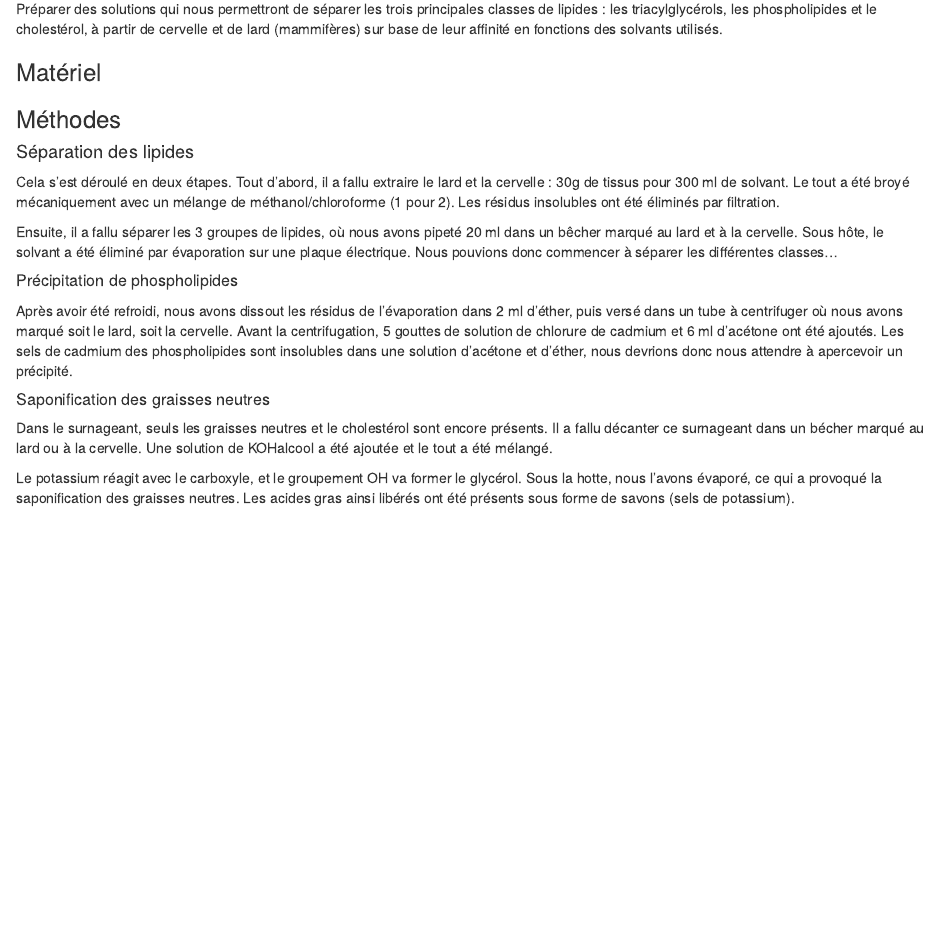
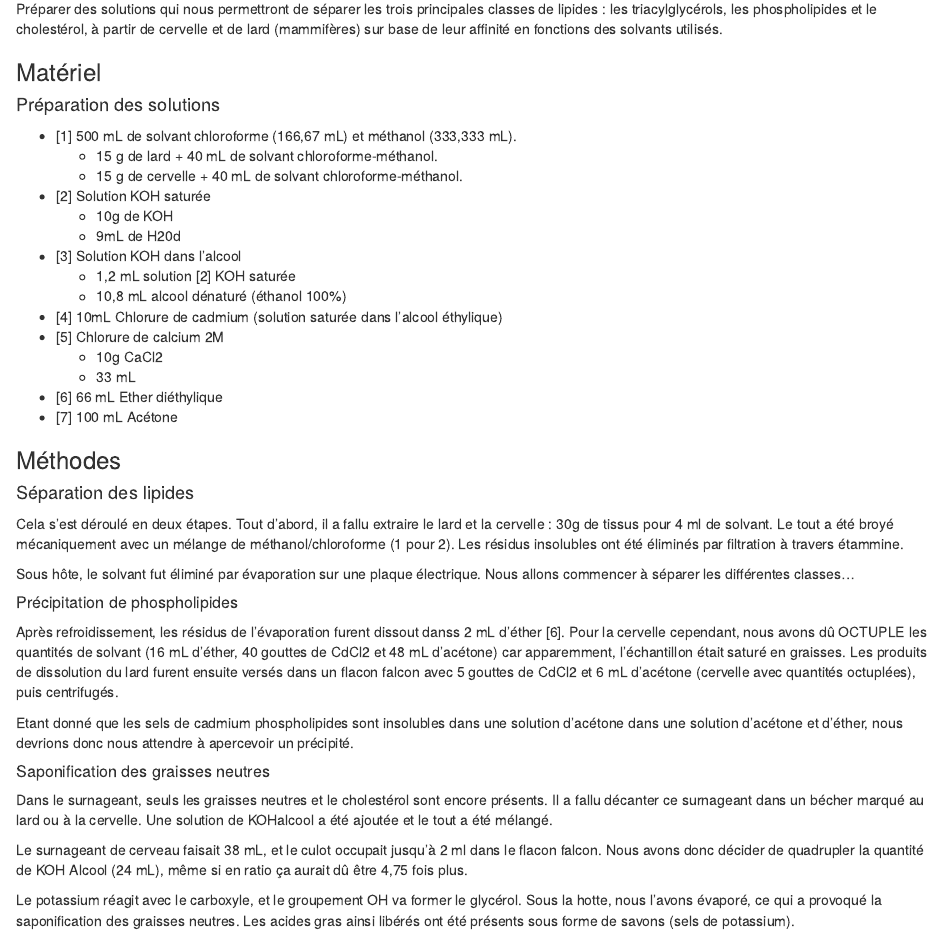
Before and after one commit to AstroTeamGG/TP-Bioch-BAB2-Q1, an R Markdown document (Rapports/TP-Biochimie-BAB2-Q1-Atelier4-Lipides.Rmd): the page in a window 1100 px wide, from 490 px down. The pictures show the output file Rapports/TP-Biochimie-BAB2-Q1-Atelier4-Lipides.html that the author committed with the source, opened offline.

Commit message:
Update TP Biochimie A4 *brouillon* flemme ~ Guillaume Gégo 21h00

```diff
--- a/Rapports/TP-Biochimie-BAB2-Q1-Atelier4-Lipides.Rmd
+++ b/Rapports/TP-Biochimie-BAB2-Q1-Atelier4-Lipides.Rmd
@@ -30,18 +30,39 @@
 
 ### Matériel
 
+#### Préparation des solutions
+* [1] 500 mL de solvant chloroforme (166,67 mL) et méthanol (333,333 mL).
+  + 15 g de lard + 40 mL de solvant chloroforme-méthanol.
+  + 15 g de cervelle + 40 mL de solvant chloroforme-méthanol.
+* [2] Solution KOH saturée
+  + 10g de KOH
+  + 9mL de H20d
+* [3] Solution KOH dans l'alcool
+  + 1,2 mL solution [2] KOH saturée
+  + 10,8 mL alcool dénaturé (éthanol 100%)
+* [4] 10mL Chlorure de cadmium (solution saturée dans l'alcool éthylique)
+* [5] Chlorure de calcium 2M
+  + 10g CaCl2
+  + 33 mL
+* [6] 66 mL Ether diéthylique
+* [7] 100 mL Acétone
+
 ### Méthodes
 
 #### Séparation des lipides
-Cela s’est déroulé en deux étapes. Tout d’abord, il a fallu extraire le lard et la cervelle : 30g de tissus pour 300 ml de solvant. Le tout a été broyé mécaniquement avec un mélange de méthanol/chloroforme (1 pour 2). Les résidus insolubles ont été éliminés par filtration.
+Cela s’est déroulé en deux étapes. Tout d’abord, il a fallu extraire le lard et la cervelle : 30g de tissus pour 4 ml de solvant. Le tout a été broyé mécaniquement avec un mélange de méthanol/chloroforme (1 pour 2). Les résidus insolubles ont été éliminés par filtration à  travers étammine.
 
-Ensuite, il a fallu séparer les 3 groupes de lipides, où nous avons pipeté 20 ml dans un bêcher marqué au lard et à la cervelle. Sous hôte, le solvant a été éliminé par évaporation sur une plaque électrique. Nous pouvions donc commencer à séparer les différentes classes…
+Sous hôte, le solvant fut éliminé par évaporation sur une plaque électrique. Nous allons commencer à séparer les différentes classes…
 
 ##### Précipitation de phospholipides
-Après avoir été refroidi, nous avons dissout les résidus de l’évaporation dans 2 ml d’éther, puis versé dans un tube à centrifuger où nous avons marqué soit le lard, soit la cervelle. Avant la centrifugation, 5 gouttes de solution de chlorure de cadmium et 6 ml d’acétone ont été ajoutés. Les sels de cadmium des phospholipides sont insolubles dans une solution d’acétone et d’éther, nous devrions donc nous attendre à apercevoir un précipité.
+Après refroidissement, les résidus de l'évaporation furent dissout danss 2 mL d'éther [6]. Pour la cervelle cependant, nous avons dû OCTUPLE les quantités de solvant (16 mL d'éther, 40 gouttes de CdCl2 et 48 mL d'acétone) car apparemment, l'échantillon était saturé en graisses. Les produits de dissolution du lard furent ensuite versés dans un flacon falcon avec 5 gouttes de CdCl2 et 6 mL d'acétone (cervelle avec quantités octuplées), puis centrifugés.
+
+Etant donné que les sels de cadmium phospholipides sont insolubles dans une solution d'acétone dans une solution d’acétone et d’éther, nous devrions donc nous attendre à apercevoir un précipité.
 
 ##### Saponification des graisses neutres
 Dans le surnageant, seuls les graisses neutres et le cholestérol sont encore présents. Il a fallu décanter ce surnageant dans un bécher marqué au lard ou à la cervelle. Une solution de KOHalcool a été ajoutée et le tout a été mélangé.
+
+Le surnageant de cerveau faisait 38 mL, et le culot occupait jusqu'à 2 ml dans le flacon falcon. Nous avons donc décider de quadrupler la quantité de KOH Alcool (24 mL), même si en ratio ça aurait dû être 4,75 fois plus.
 
 Le potassium réagit avec le carboxyle, et le groupement OH va former le glycérol. Sous la hotte, nous l’avons évaporé, ce qui a provoqué la saponification des graisses neutres. Les acides gras ainsi libérés ont été présents sous forme de savons (sels de potassium).
 
```
Also changed, not shown: Rapports/TP-Biochimie-BAB2-Q1-Atelier4-Lipides.html.
